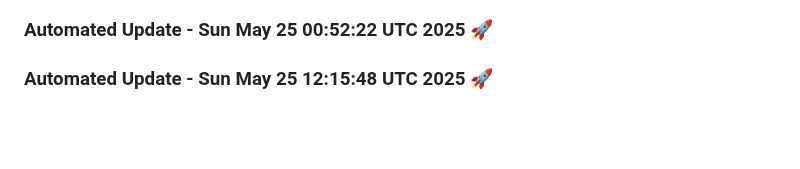
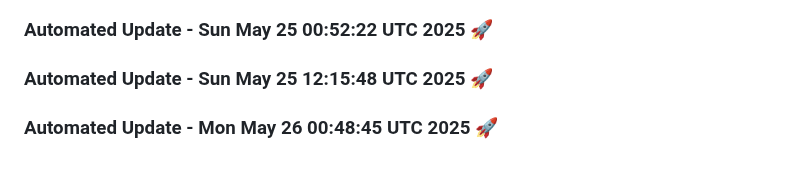
Before and after one commit to tanishq20011430/Web_App, a Markdown page: README.md, the part around the change. Drawn GitHub-style; blank space fills up the shorter version.

Commit message:
Automated daily update: Mon May 26 00:48:46 UTC 2025

```diff
--- a/README.md
+++ b/README.md
@@ -694,3 +694,6 @@
 
 
 ### Automated Update - Sun May 25 12:15:48 UTC 2025 🚀
+
+
+### Automated Update - Mon May 26 00:48:45 UTC 2025 🚀
```
